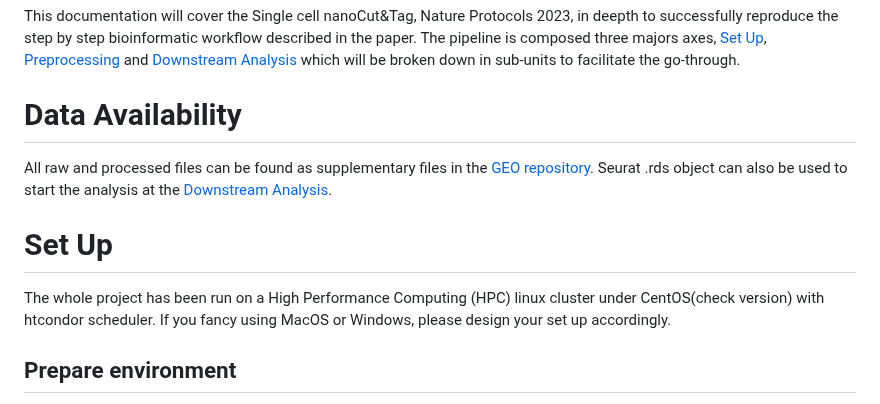
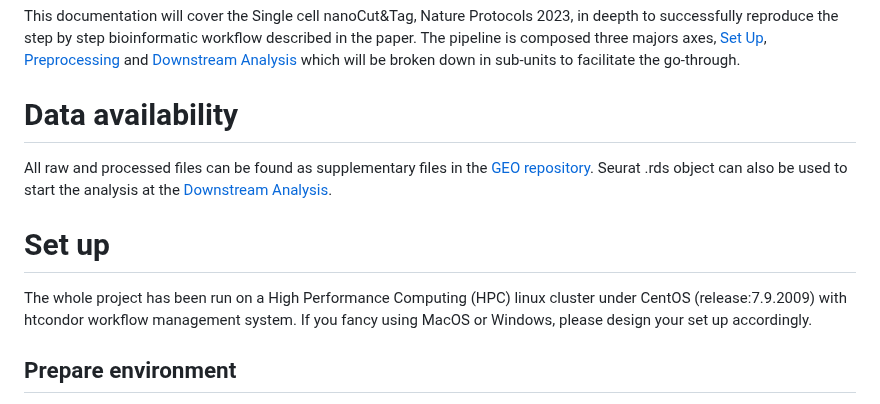
Before and after one commit to bartosovic-lab/nanoscope, a Markdown page: README.md, the part around one of its changes. Rendered like a GitHub page.

```diff
--- a/README.md
+++ b/README.md
@@ -11,12 +11,12 @@ Nature Protocols 2023 (link)
 This documentation will cover the Single cell nanoCut&Tag, Nature Protocols 2023, in deepth to successfully reproduce the step by step bioinformatic workflow described in the paper.
 The pipeline is composed three majors axes, [Set Up](#set-up), [Preprocessing](#preprocessing) and [Downstream Analysis](#downstream-analysis) which will be broken down in sub-units to facilitate the go-through.
 
-# Data Availability
+# Data availability
 All raw and processed files can be found as supplementary files in the [GEO repository](https://www.ncbi.nlm.nih.gov/geo/query/acc.cgi?acc=GSE198467).
 Seurat .rds object can also be used to start the analysis at the [Downstream Analysis](#downstream-analysis).
 
-# Set Up
-The whole project has been run on a High Performance Computing (HPC) linux cluster under CentOS(check version) with htcondor scheduler.
+# Set up
+The whole project has been run on a High Performance Computing (HPC) linux cluster under CentOS (release:7.9.2009) with htcondor workflow management system.
 If you fancy using MacOS or Windows, please design your set up accordingly.
 
 ## Prepare environment
```
Also changed, not shown: other parts of README.md (+23 -2 lines).
